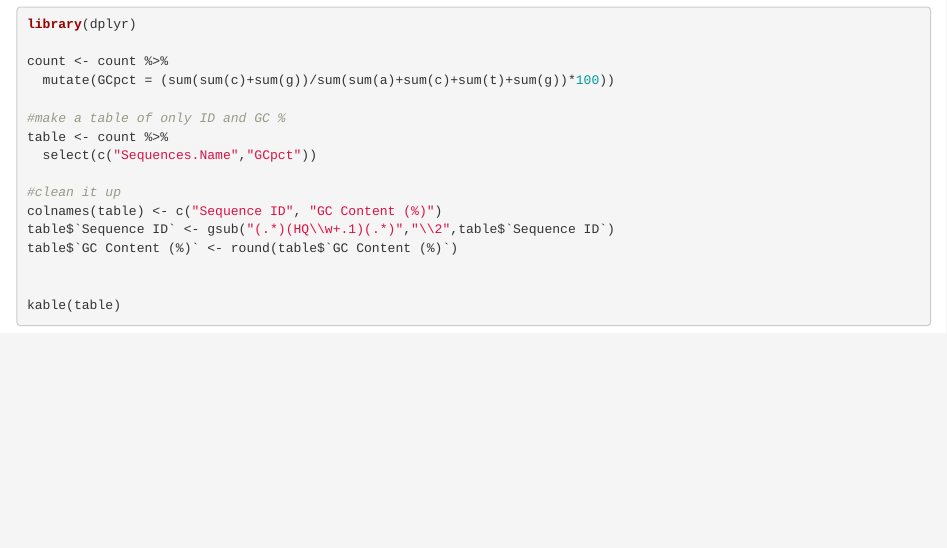
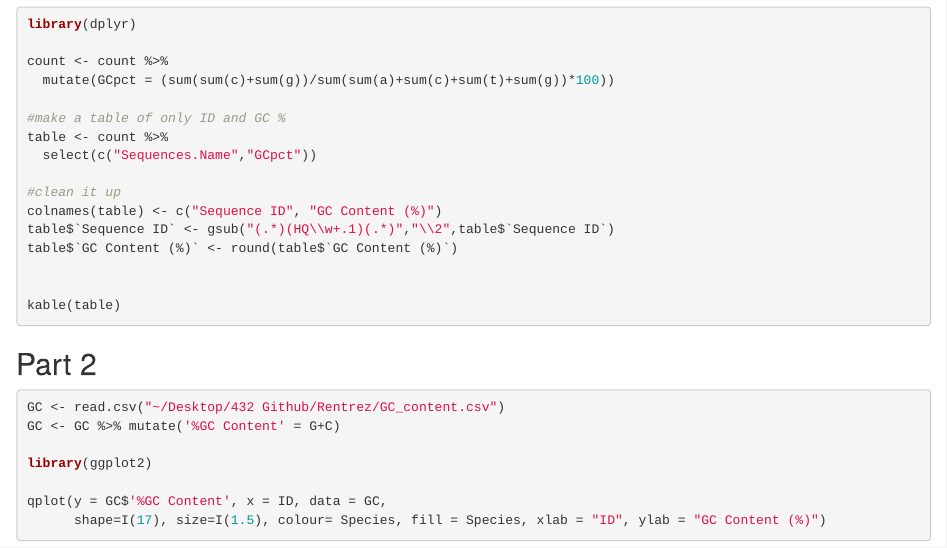
Before and after one commit to ferrisnowlan/Rentrez, an R Markdown document (Analysis.Rmd): the page in a window 1100 px wide, from 1300 px down. Rendered offline with R 4.5, knitr and Pandoc, with nearby package versions; the code is not run, so its results and figures are left out.

Commit message:
Commit me

````diff
--- a/Analysis.Rmd
+++ b/Analysis.Rmd
@@ -69,3 +69,16 @@ table$`GC Content (%)` <- round(table$`GC Content (%)`)
 
 
 kable(table)
+```
+
+## Part 2
+
+```{r}
+
+GC <- read.csv("~/Desktop/432 Github/Rentrez/GC_content.csv")
+GC <- GC %>% mutate('%GC Content' = G+C)
+
+library(ggplot2)
+
+qplot(y = GC$'%GC Content', x = ID, data = GC,
+      shape=I(17), size=I(1.5), colour= Species, fill = Species, xlab = "ID", ylab = "GC Content (%)")
````
Also changed, not shown: Analysis.html.
